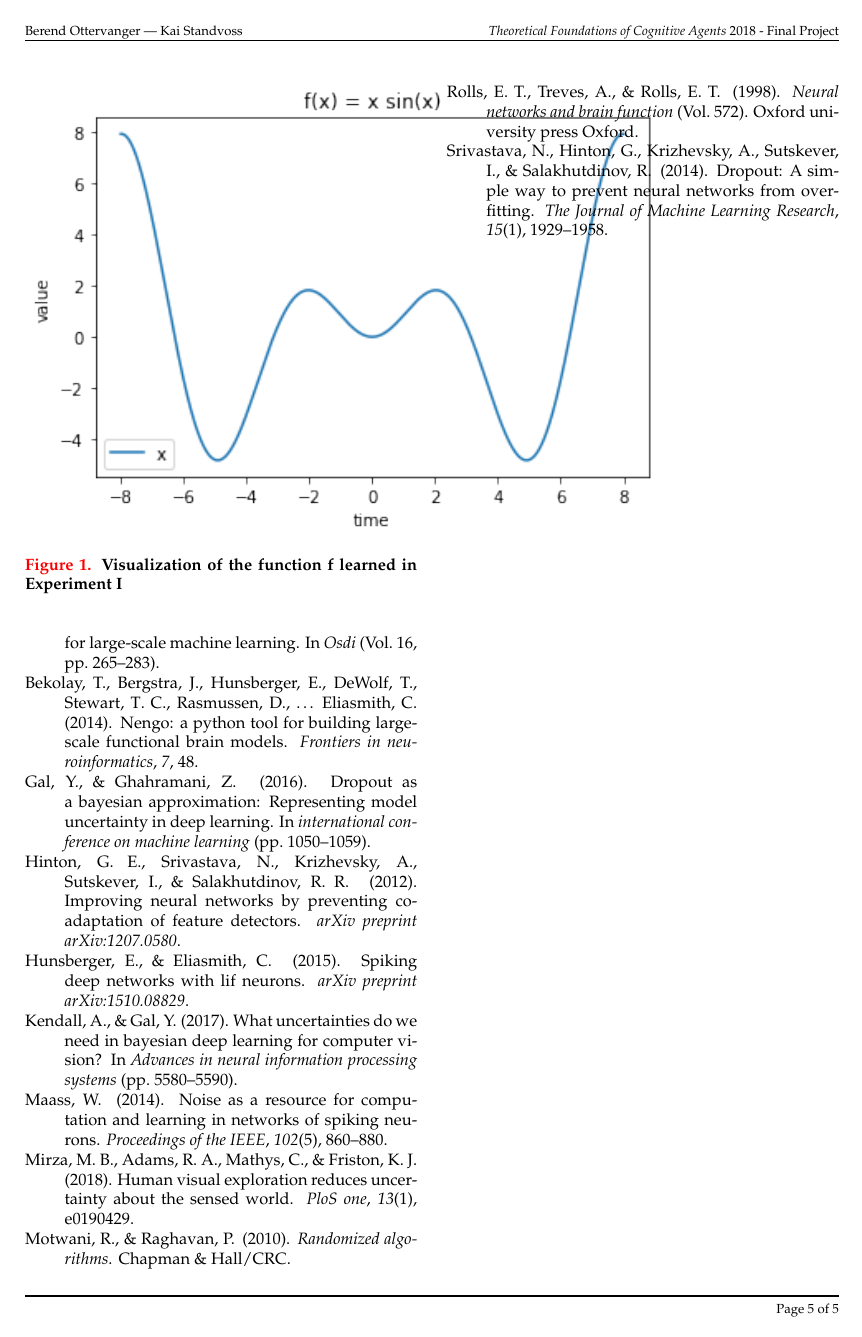
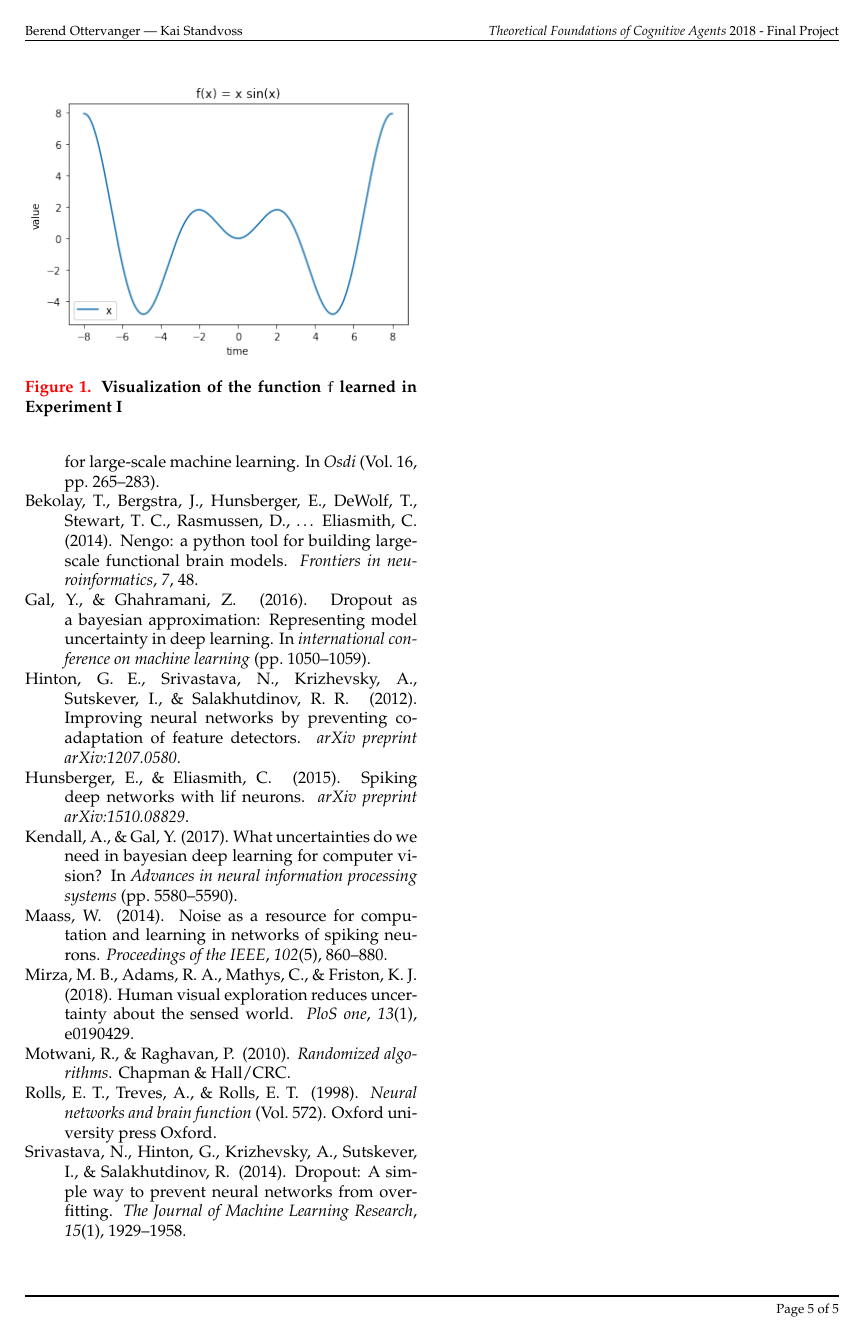
Before and after one commit to kstandvoss/TFOCA_final, a LaTeX paper (main.tex): page 5 of 5. Compiled offline with pdfLaTeX; a LaTeX package or settings file that is missing is left out.

Commit message:
Updates from ShareLaTeX

```diff
--- a/main.tex
+++ b/main.tex
@@ -146,8 +146,8 @@ visualized in Figure \ref{fig:exp1_func}.
 
 \begin{figure}
 \centering
-\includegraphics[]{function.png}
-\caption{Visualization of the function f learned in Experiment I}\label{fig:exp1_func}
+\includegraphics[width=\linewidth]{function.png}
+\caption{Visualization of the function $f$ learned in Experiment I}\label{fig:exp1_func}
 \end{figure}
 \section{Results}
 
```
